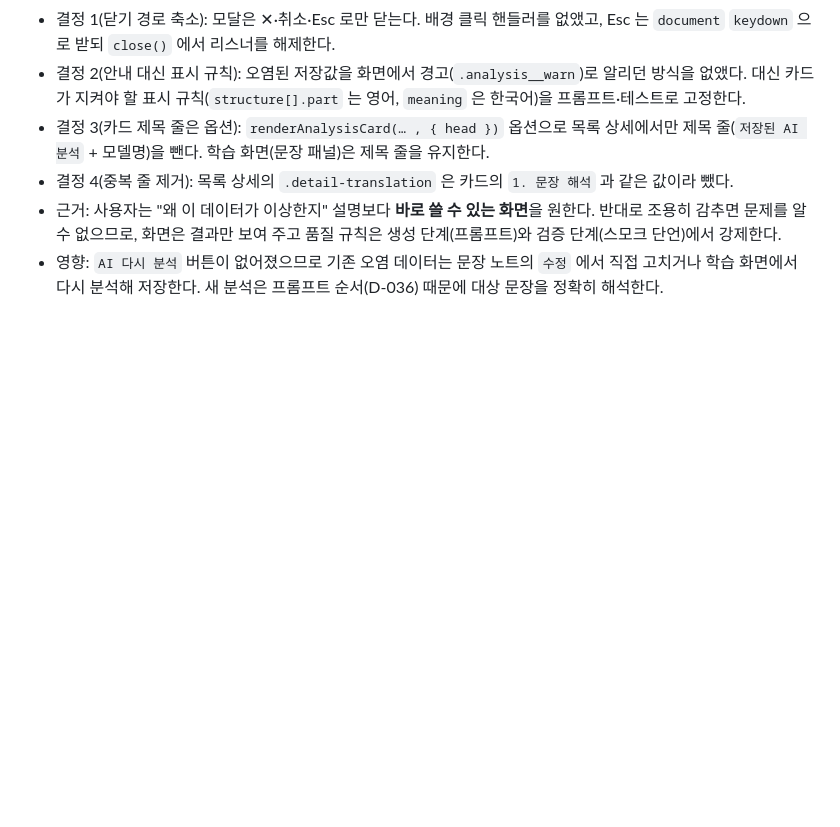
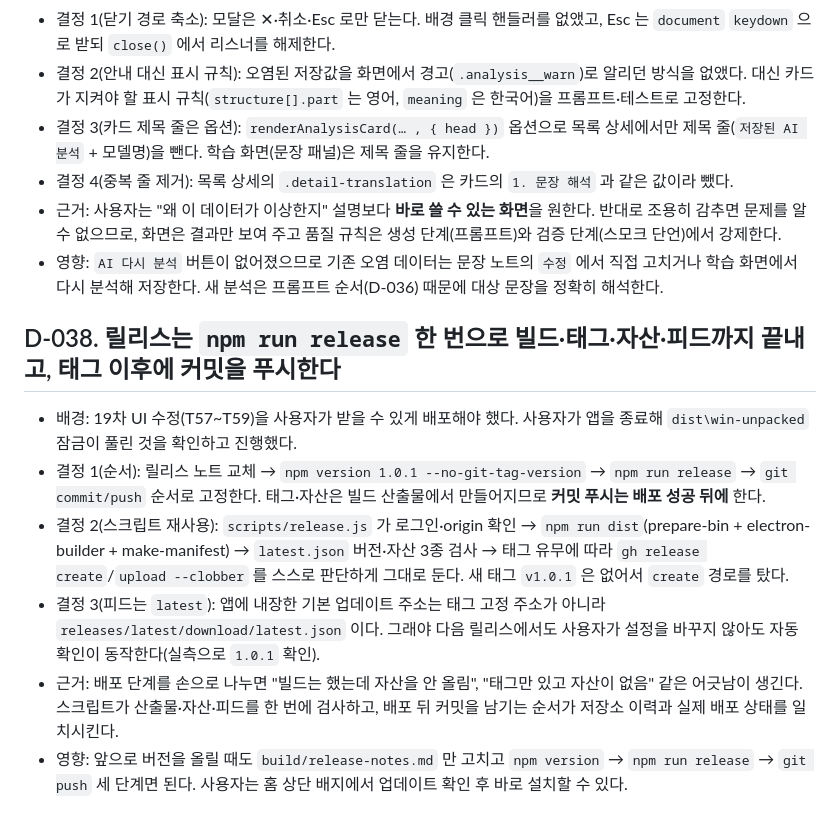
Before and after one commit to pang980/study-ted, a Markdown page: _workspace/99_decisions.md, the part around the change. Rendered like a GitHub page; blank space fills up the shorter version.

```diff
--- a/_workspace/99_decisions.md
+++ b/_workspace/99_decisions.md
@@ -278,3 +278,12 @@
 - 결정 4(중복 줄 제거): 목록 상세의 `.detail-translation` 은 카드의 `1. 문장 해석` 과 같은 값이라 뺐다.
 - 근거: 사용자는 "왜 이 데이터가 이상한지" 설명보다 **바로 쓸 수 있는 화면**을 원한다. 반대로 조용히 감추면 문제를 알 수 없으므로, 화면은 결과만 보여 주고 품질 규칙은 생성 단계(프롬프트)와 검증 단계(스모크 단언)에서 강제한다.
 - 영향: `AI 다시 분석` 버튼이 없어졌으므로 기존 오염 데이터는 문장 노트의 `수정` 에서 직접 고치거나 학습 화면에서 다시 분석해 저장한다. 새 분석은 프롬프트 순서(D-036) 때문에 대상 문장을 정확히 해석한다.
+
+## D-038. 릴리스는 `npm run release` 한 번으로 빌드·태그·자산·피드까지 끝내고, 태그 이후에 커밋을 푸시한다
+
+- 배경: 19차 UI 수정(T57~T59)을 사용자가 받을 수 있게 배포해야 했다. 사용자가 앱을 종료해 `dist\win-unpacked` 잠금이 풀린 것을 확인하고 진행했다.
+- 결정 1(순서): 릴리스 노트 교체 → `npm version 1.0.1 --no-git-tag-version` → `npm run release` → `git commit/push` 순서로 고정한다. 태그·자산은 빌드 산출물에서 만들어지므로 **커밋 푸시는 배포 성공 뒤에** 한다.
+- 결정 2(스크립트 재사용): `scripts/release.js` 가 로그인·origin 확인 → `npm run dist`(prepare-bin + electron-builder + make-manifest) → `latest.json` 버전·자산 3종 검사 → 태그 유무에 따라 `gh release create`/`upload --clobber` 를 스스로 판단하게 그대로 둔다. 새 태그 `v1.0.1` 은 없어서 `create` 경로를 탔다.
+- 결정 3(피드는 `latest`): 앱에 내장한 기본 업데이트 주소는 태그 고정 주소가 아니라 `releases/latest/download/latest.json` 이다. 그래야 다음 릴리스에서도 사용자가 설정을 바꾸지 않아도 자동 확인이 동작한다(실측으로 `1.0.1` 확인).
+- 근거: 배포 단계를 손으로 나누면 "빌드는 했는데 자산을 안 올림", "태그만 있고 자산이 없음" 같은 어긋남이 생긴다. 스크립트가 산출물·자산·피드를 한 번에 검사하고, 배포 뒤 커밋을 남기는 순서가 저장소 이력과 실제 배포 상태를 일치시킨다.
+- 영향: 앞으로 버전을 올릴 때도 `build/release-notes.md` 만 고치고 `npm version` → `npm run release` → `git push` 세 단계면 된다. 사용자는 홈 상단 배지에서 업데이트 확인 후 바로 설치할 수 있다.
```
Also changed, not shown: _workspace/03_task_board.md (+17 -0 lines), _workspace/07_validation.md (+10 -0 lines).
